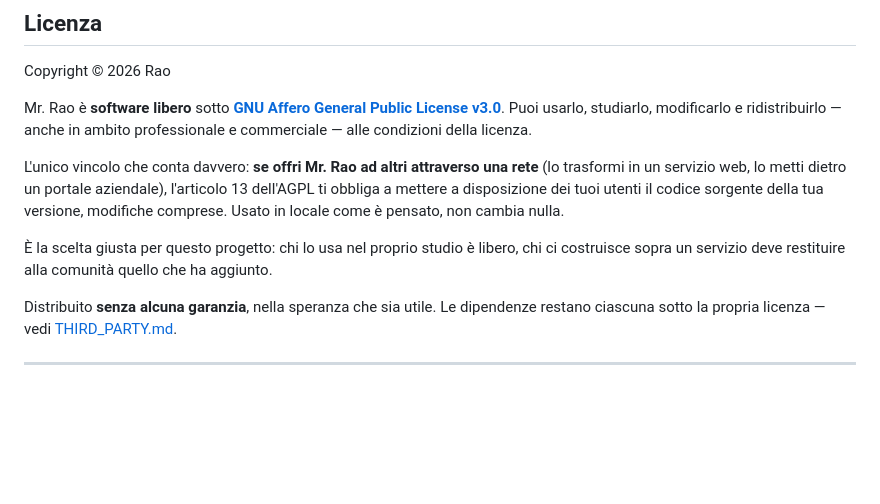
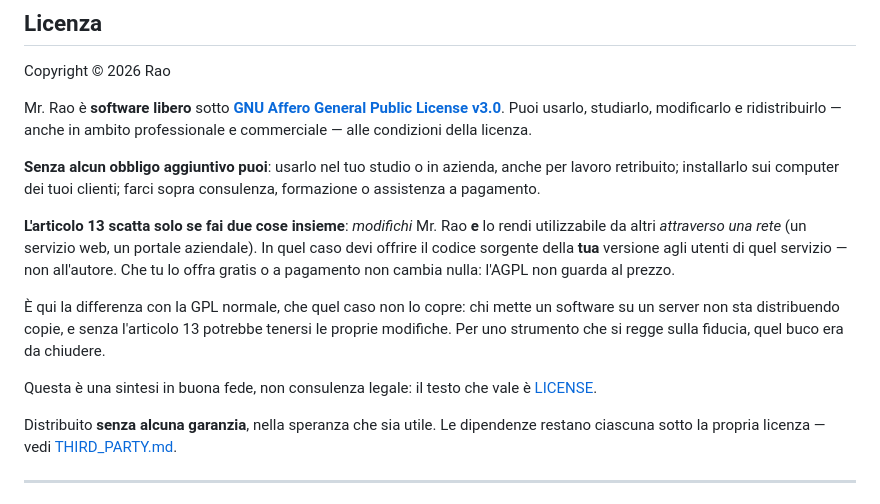
Before and after one commit to AntonioRao/mr-rao, a Markdown page: README.it.md, the part around the change. Rendered like a GitHub page; blank space fills up the shorter version.

Commit message:
State the AGPL trigger precisely in both READMEs
The licence section said the obligation applies "if you offer Mr. Rao over a
network". Section 13 is narrower than that: it needs modification AND network
interaction together, the source goes to the users of that service rather than
to the author, and the price charged is irrelevant. A reader deciding whether
they may use this at work deserves the exact boundary, not a summary that
sounds more restrictive than the licence is.

Both versions now lead with what carries no obligation at all — internal use,
paid work, client installs, consulting — because that covers almost everyone
who will read it.

```diff
--- a/README.it.md
+++ b/README.it.md
@@ -147,13 +147,23 @@ Mr. Rao è **software libero** sotto **[GNU Affero General Public License v3.0](
 Puoi usarlo, studiarlo, modificarlo e ridistribuirlo — anche in ambito professionale
 e commerciale — alle condizioni della licenza.
 
-L'unico vincolo che conta davvero: **se offri Mr. Rao ad altri attraverso una rete**
-(lo trasformi in un servizio web, lo metti dietro un portale aziendale), l'articolo 13
-dell'AGPL ti obbliga a mettere a disposizione dei tuoi utenti il codice sorgente della
-tua versione, modifiche comprese. Usato in locale come è pensato, non cambia nulla.
+**Senza alcun obbligo aggiuntivo puoi**: usarlo nel tuo studio o in azienda, anche
+per lavoro retribuito; installarlo sui computer dei tuoi clienti; farci sopra
+consulenza, formazione o assistenza a pagamento.
 
-È la scelta giusta per questo progetto: chi lo usa nel proprio studio è libero, chi
-ci costruisce sopra un servizio deve restituire alla comunità quello che ha aggiunto.
+**L'articolo 13 scatta solo se fai due cose insieme**: *modifichi* Mr. Rao **e** lo
+rendi utilizzabile da altri *attraverso una rete* (un servizio web, un portale
+aziendale). In quel caso devi offrire il codice sorgente della **tua** versione agli
+utenti di quel servizio — non all'autore. Che tu lo offra gratis o a pagamento non
+cambia nulla: l'AGPL non guarda al prezzo.
+
+È qui la differenza con la GPL normale, che quel caso non lo copre: chi mette un
+software su un server non sta distribuendo copie, e senza l'articolo 13 potrebbe
+tenersi le proprie modifiche. Per uno strumento che si regge sulla fiducia, quel
+buco era da chiudere.
+
+Questa è una sintesi in buona fede, non consulenza legale: il testo che vale è
+[LICENSE](LICENSE).
 
 Distribuito **senza alcuna garanzia**, nella speranza che sia utile.
 Le dipendenze restano ciascuna sotto la propria licenza — vedi [THIRD_PARTY.md](THIRD_PARTY.md).
```
Also changed, not shown: README.md (+7 -1 lines).
